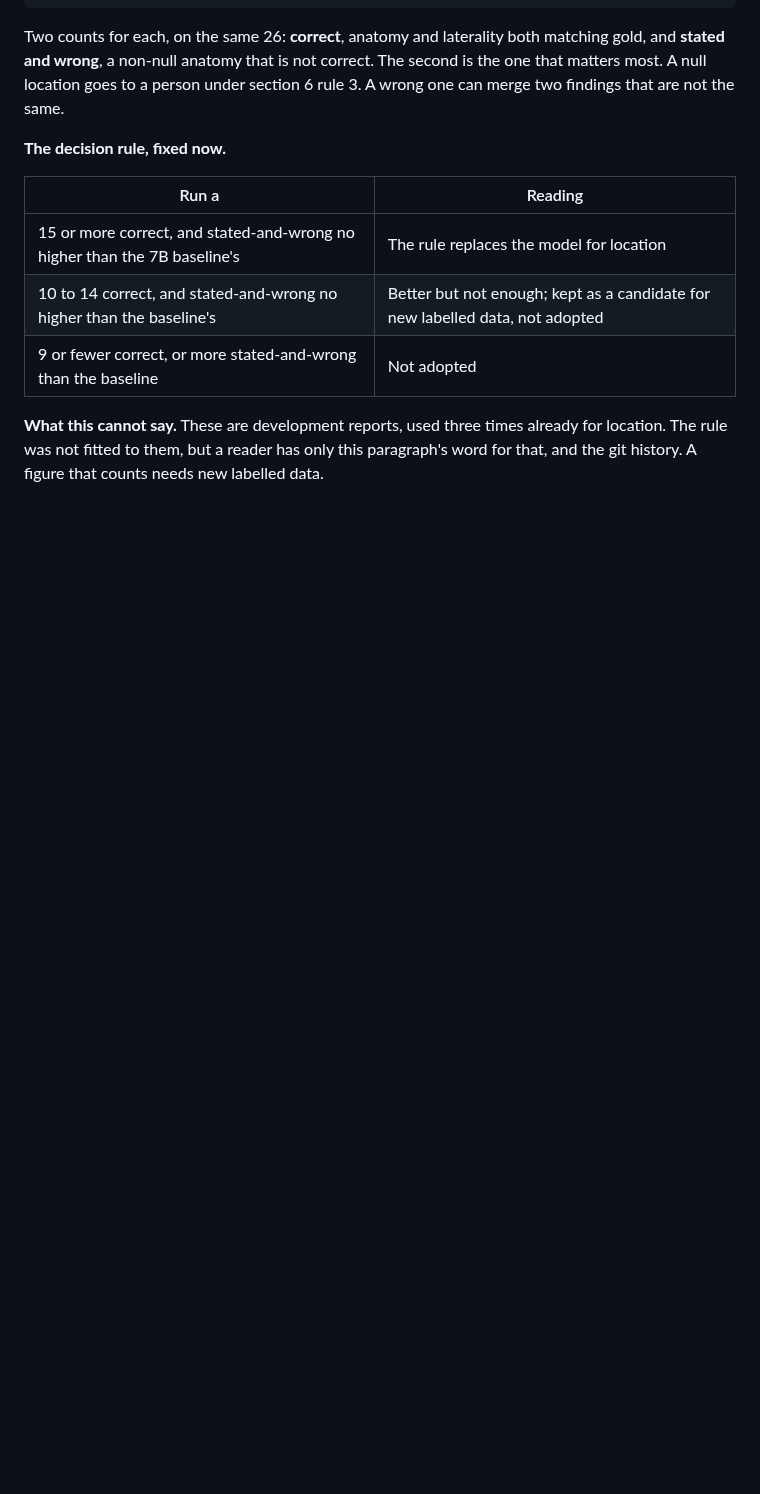
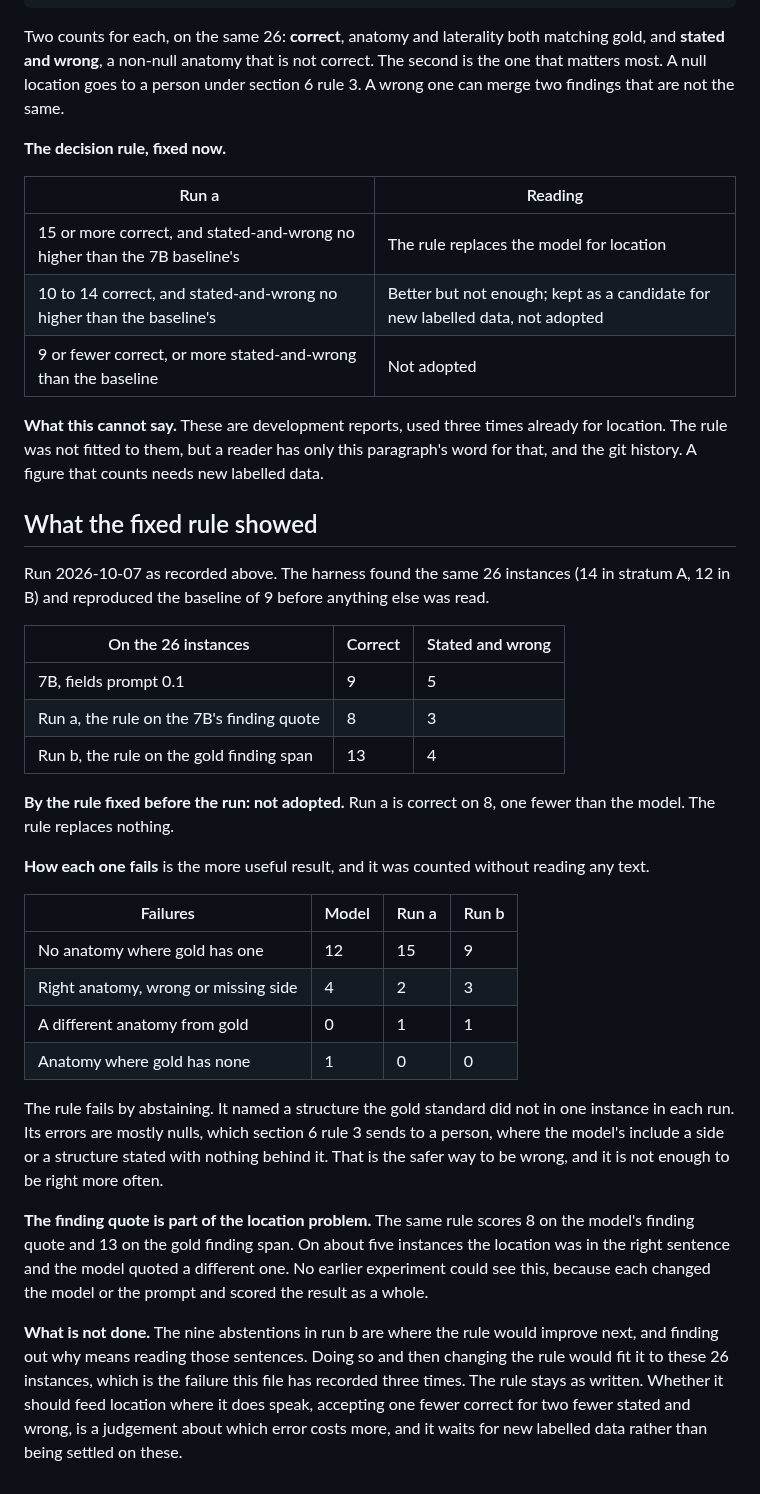
Before and after one commit to sufu786/amanah, a Markdown page: extraction/RESULTS.md, the part around the change. Drawn GitHub-style; blank space fills up the shorter version.

Commit message:
docs(results): the fixed location rule is not adopted
Run as pre-registered on the 26 development instances. The rule reading location from the model's
finding quote scored 8, against the model's 9, so by the recorded decision rule it replaces nothing.
It fails mostly by abstaining rather than naming a wrong structure, and it scores 13 on the gold
finding sentence, which shows that part of the location failure is the finding quote itself. The
rule is not changed to fit these instances.

```diff
--- a/extraction/RESULTS.md
+++ b/extraction/RESULTS.md
@@ -1553,3 +1553,43 @@ not the same.
 **What this cannot say.** These are development reports, used three times already for location. The
 rule was not fitted to them, but a reader has only this paragraph's word for that, and the git
 history. A figure that counts needs new labelled data.
+
+## What the fixed rule showed
+
+Run 2026-10-07 as recorded above. The harness found the same 26 instances (14 in stratum A, 12 in
+B) and reproduced the baseline of 9 before anything else was read.
+
+| On the 26 instances | Correct | Stated and wrong |
+|---|---|---|
+| 7B, fields prompt 0.1 | 9 | 5 |
+| Run a, the rule on the 7B's finding quote | 8 | 3 |
+| Run b, the rule on the gold finding span | 13 | 4 |
+
+**By the rule fixed before the run: not adopted.** Run a is correct on 8, one fewer than the model.
+The rule replaces nothing.
+
+**How each one fails** is the more useful result, and it was counted without reading any text.
+
+| Failures | Model | Run a | Run b |
+|---|---|---|---|
+| No anatomy where gold has one | 12 | 15 | 9 |
+| Right anatomy, wrong or missing side | 4 | 2 | 3 |
+| A different anatomy from gold | 0 | 1 | 1 |
+| Anatomy where gold has none | 1 | 0 | 0 |
+
+The rule fails by abstaining. It named a structure the gold standard did not in one instance in each
+run. Its errors are mostly nulls, which section 6 rule 3 sends to a person, where the model's
+include a side or a structure stated with nothing behind it. That is the safer way to be wrong, and
+it is not enough to be right more often.
+
+**The finding quote is part of the location problem.** The same rule scores 8 on the model's finding
+quote and 13 on the gold finding span. On about five instances the location was in the right sentence
+and the model quoted a different one. No earlier experiment could see this, because each changed the
+model or the prompt and scored the result as a whole.
+
+**What is not done.** The nine abstentions in run b are where the rule would improve next, and
+finding out why means reading those sentences. Doing so and then changing the rule would fit it to
+these 26 instances, which is the failure this file has recorded three times. The rule stays as
+written. Whether it should feed location where it does speak, accepting one fewer correct for two
+fewer stated and wrong, is a judgement about which error costs more, and it waits for new labelled
+data rather than being settled on these.
```
